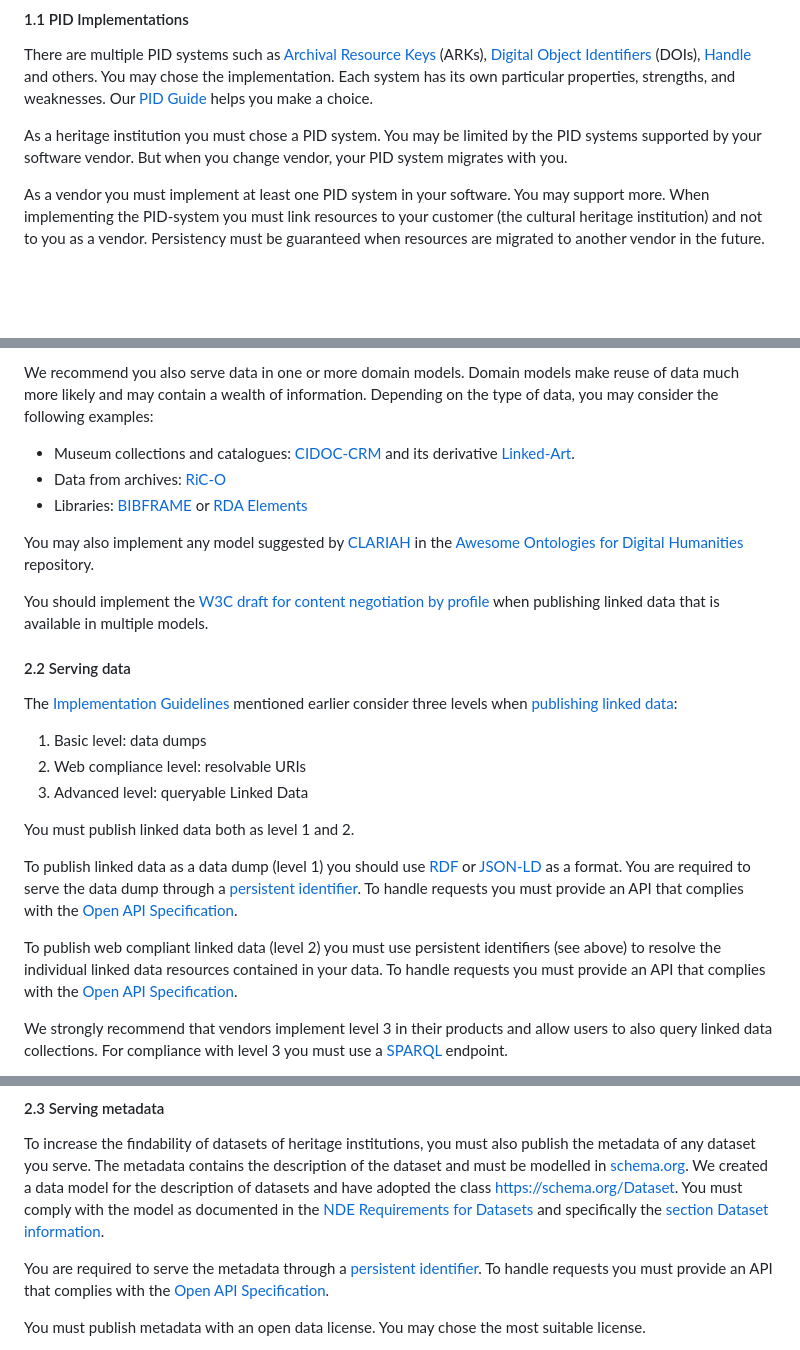
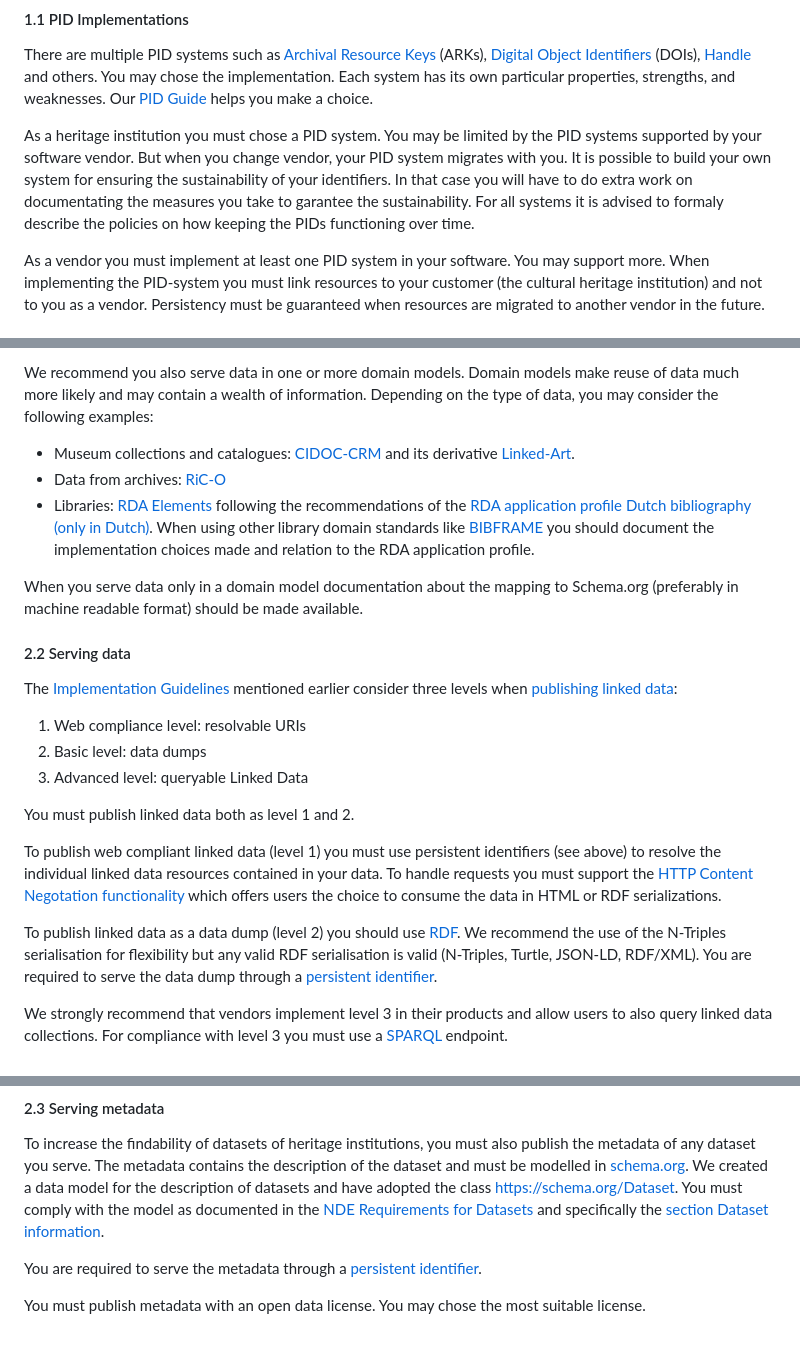
Before and after one commit to netwerk-digitaal-erfgoed/requirements-collection-management-systems, a Markdown page: README.md, 3 parts joined by grey strips. Rendered like a GitHub page; blank space fills up the shorter version.

Commit message:
some suggestions for updating the text

```diff
--- a/README.md
+++ b/README.md
@@ -24,7 +24,7 @@ Heritage institutions must use Persistent Identifiers (PIDs) for their resources
 
 There are multiple PID systems such as [Archival Resource Keys](https://arks.org) (ARKs), [Digital Object Identifiers](https://www.doi.org) (DOIs), [Handle](http://handle.net) and others. You may chose the implementation. Each system has its own particular properties, strengths, and weaknesses. Our [PID Guide](https://www.pidwijzer.nl/en) helps you make a choice.
 
-As a heritage institution you must chose a PID system. You may be limited by the PID systems supported by your software vendor. But when you change vendor, your PID system migrates with you.
+As a heritage institution you must chose a PID system. You may be limited by the PID systems supported by your software vendor. But when you change vendor, your PID system migrates with you. It is possible to build your own system for ensuring the sustainability of your identifiers. In that case you will have to do extra work on documentating the measures you take to garantee the sustainability. For all systems it is advised to formaly describe the policies on how keeping the PIDs functioning over time.
 
 As a vendor you must implement at least one PID system in your software. You may support more. When implementing the PID-system you must link resources to your customer (the cultural heritage institution) and not to you as a vendor. Persistency must be guaranteed when resources are migrated to another vendor in the future.
 
@@ -45,24 +45,22 @@ You must use the generic model [schema.org](https://schema.org) when you chose t
 We recommend you also serve data in one or more domain models. Domain models make reuse of data much more likely and may contain a wealth of information. Depending on the type of data, you may consider the following examples:
 - Museum collections and catalogues: [CIDOC-CRM](https://cidoc-crm.org) and its derivative [Linked-Art](https://linked.art/model/).
 - Data from archives: [RiC-O](https://www.ica.org/standards/RiC/RiC-O_v0-2.html)
-- Libraries: [BIBFRAME](https://www.loc.gov/bibframe/) or [RDA Elements](https://www.rdaregistry.info/Elements/)
+- Libraries: [RDA Elements](https://www.rdaregistry.info/Elements/) following the recommendations of the [RDA application profile Dutch bibliography (only in Dutch)](https://netwerk-digitaal-erfgoed.github.io/rdanl/). When using other library domain standards like [BIBFRAME](https://www.loc.gov/bibframe/) you should document the implementation choices made and relation to the RDA application profile.
 
-You may also implement any model suggested by [CLARIAH](https://www.clariah.nl) in the [Awesome Ontologies for Digital Humanities](https://github.com/CLARIAH/awesome-humanities-ontologies) repository.
-
-You should implement the [W3C draft for content negotiation by profile](https://www.w3.org/TR/dx-prof-conneg/) when publishing linked data that is available in multiple models.
+When you serve data only in a domain model documentation about the mapping to Schema.org (preferably in machine readable format) should be made available.
 
 #### 2.2 Serving data
 
 The [Implementation Guidelines](https://netwerk-digitaal-erfgoed.github.io/cm-implementation-guidelines/#publishing-collection-information) mentioned earlier consider three levels when [publishing linked data](https://netwerk-digitaal-erfgoed.github.io/cm-implementation-guidelines/#publishing-linked-data):
-1. Basic level: data dumps
-2. Web compliance level: resolvable URIs
+1. Web compliance level: resolvable URIs
+2. Basic level: data dumps
 3. Advanced level: queryable Linked Data
 
 You must publish linked data both as level 1 and 2.
 
-To publish linked data as a data dump (level 1) you should use [RDF](https://www.w3.org/RDF/) or [JSON-LD](https://json-ld.org) as a format.  You are required to serve the data dump through a [persistent identifier](###%201.%20Persistent%20Identifiers). To handle requests you must provide an API that complies with the [Open API Specification](https://spec.openapis.org/oas/latest.html).
+To publish web compliant linked data (level 1) you must use persistent identifiers (see above) to resolve the individual linked data resources contained in your data. To handle requests you must support the [HTTP Content Negotation functionality](https://datatracker.ietf.org/doc/html/rfc7231#section-5.3) which offers users the choice to consume the data in HTML or RDF serializations.
 
-To publish web compliant linked data (level 2) you must use persistent identifiers (see above) to resolve the individual linked data resources contained in your data. To handle requests you must provide an API that complies with the [Open API Specification](https://spec.openapis.org/oas/latest.html).
+To publish linked data as a data dump (level 2) you should use [RDF](https://www.w3.org/RDF/). We recommend the use of the N-Triples serialisation for flexibility but any valid RDF serialisation is valid (N-Triples, Turtle, JSON-LD, RDF/XML). You are required to serve the data dump through a [persistent identifier](###%201.%20Persistent%20Identifiers).
 
 We strongly recommend that vendors implement level 3 in their products and allow users to also query linked data collections. For compliance with level 3 you must use a [SPARQL](https://www.w3.org/TR/rdf-sparql-query/) endpoint.
 
@@ -72,7 +70,7 @@ We strongly recommend that vendors implement level 3 in their products and allow
 
 To increase the findability of datasets of heritage institutions, you must also publish the metadata of any dataset you serve. The metadata contains the description of the dataset and must be modelled in [schema.org](https://schema.org). We created a data model for the description of datasets and have adopted the class https://schema.org/Dataset. You must comply with the model as documented in the [NDE Requirements for Datasets](https://netwerk-digitaal-erfgoed.github.io/requirements-datasets) and specifically the [section Dataset information](https://netwerk-digitaal-erfgoed.github.io/requirements-datasets/#dataset-information).
 
-You are required to serve the metadata through a [persistent identifier](###%201.%20Persistent%20Identifiers). To handle requests you must provide an API that complies with the [Open API Specification](https://spec.openapis.org/oas/latest.html).
+You are required to serve the metadata through a [persistent identifier](###%201.%20Persistent%20Identifiers).
 
 You must publish metadata with an open data license. You may chose the most suitable license.
 
```
